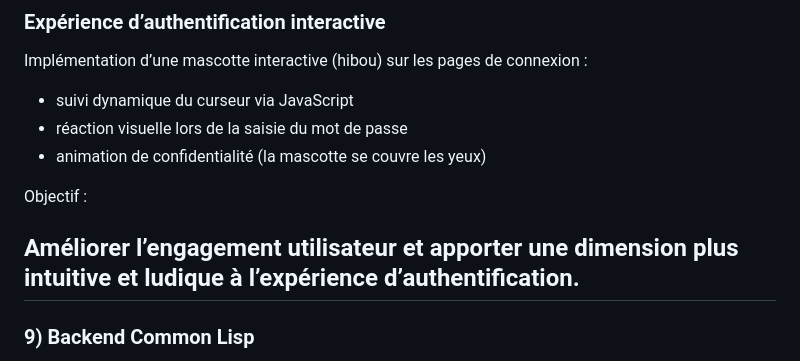
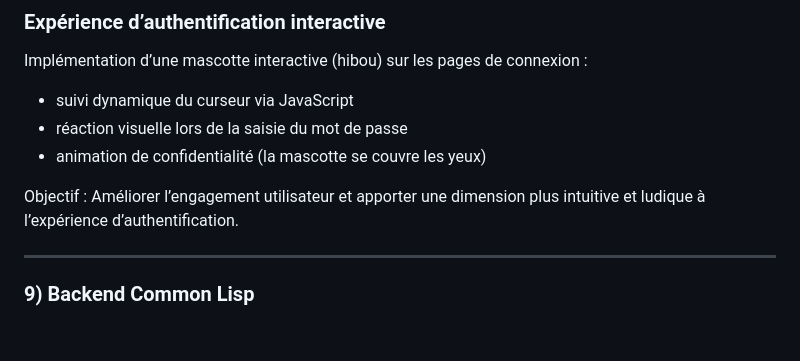
Before and after one commit to sepehrmhmdi/abstock-bookstore-demo, a Markdown page: README.md, the part around the change. Drawn GitHub-style; blank space fills up the shorter version.

Commit message:
Update objective in README for user engagement
Clarify objective of user engagement in authentication.

```diff
--- a/README.md
+++ b/README.md
@@ -277,8 +277,8 @@ Implémentation d’une mascotte interactive (hibou) sur les pages de connexion
 - animation de confidentialité (la mascotte se couvre les yeux)
 
 Objectif :
+Améliorer l’engagement utilisateur et apporter une dimension plus intuitive et ludique à l’expérience d’authentification.
 
-Améliorer l’engagement utilisateur et apporter une dimension plus intuitive et ludique à l’expérience d’authentification.
 ---
 
 ### 9) Backend Common Lisp
```
